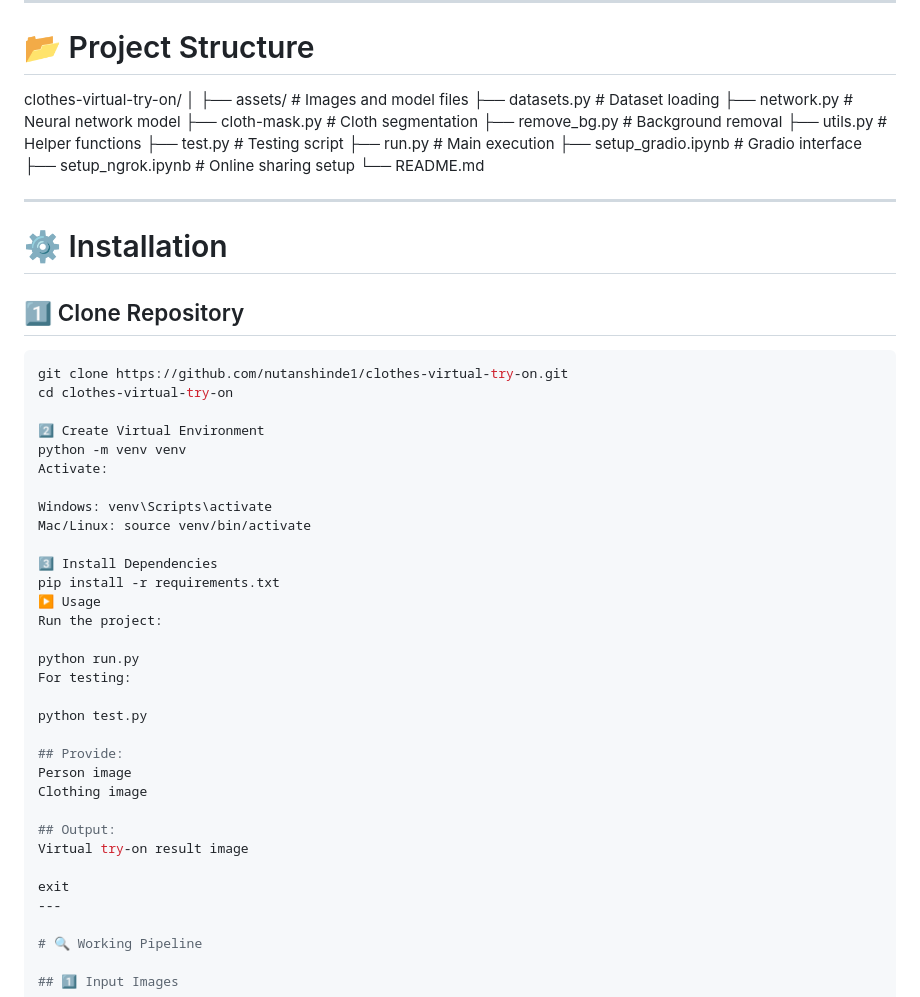
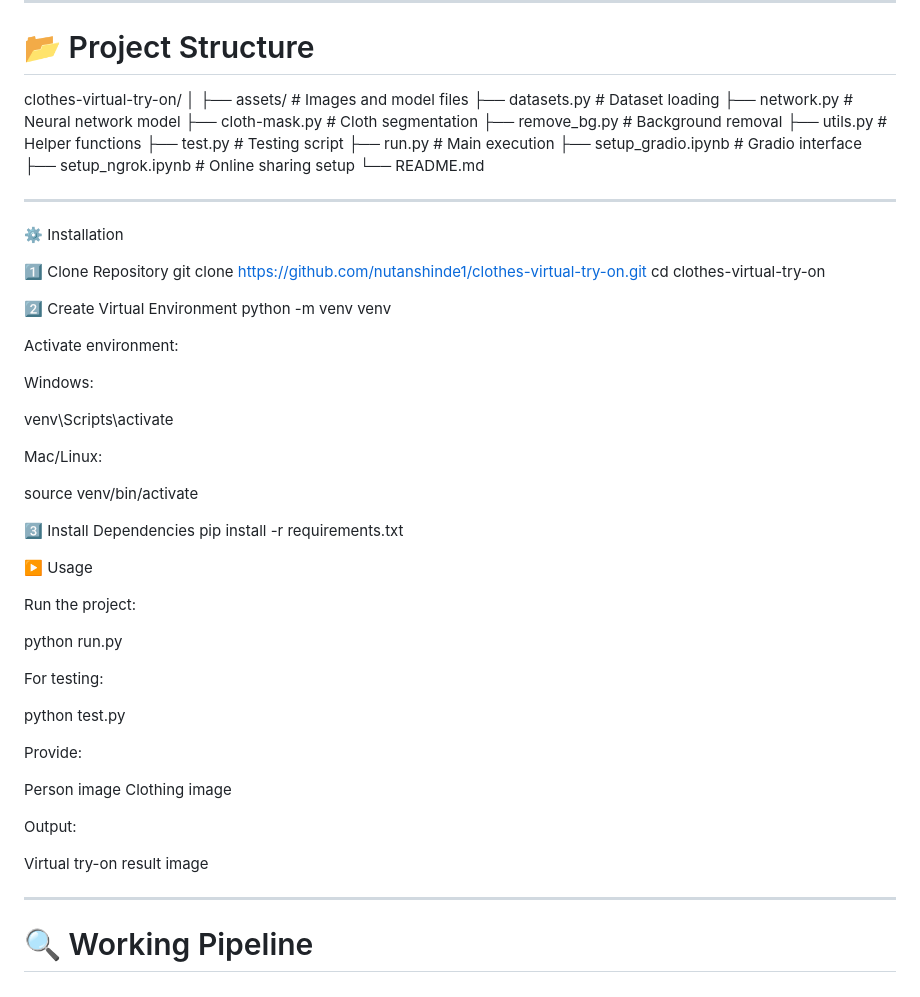
Before and after one commit to nutanshinde1/clothes-virtual-try-on-main, a Markdown page: README.md, the part around the change. Drawn GitHub-style.

````diff
--- a/README.md
+++ b/README.md
@@ -77,53 +77,65 @@ to digitally fit garments onto a person’s photo.
 
 clothes-virtual-try-on/
 │
-├── assets/ # Images and model files
-├── datasets.py # Dataset loading
-├── network.py # Neural network model
-├── cloth-mask.py # Cloth segmentation
-├── remove_bg.py # Background removal
-├── utils.py # Helper functions
-├── test.py # Testing script
-├── run.py # Main execution
-├── setup_gradio.ipynb # Gradio interface
-├── setup_ngrok.ipynb # Online sharing setup
+├── assets/               # Images and model files
+├── datasets.py           # Dataset loading
+├── network.py            # Neural network model
+├── cloth-mask.py         # Cloth segmentation
+├── remove_bg.py          # Background removal
+├── utils.py              # Helper functions
+├── test.py               # Testing script
+├── run.py                # Main execution
+├── setup_gradio.ipynb    # Gradio interface
+├── setup_ngrok.ipynb     # Online sharing setup
 └── README.md
+
 
 
 ---
 
-# ⚙️ Installation
+⚙️ Installation
 
-## 1️⃣ Clone Repository
-```bash
+1️⃣ Clone Repository
 git clone https://github.com/nutanshinde1/clothes-virtual-try-on.git
 cd clothes-virtual-try-on
 
 2️⃣ Create Virtual Environment
 python -m venv venv
-Activate:
 
-Windows: venv\Scripts\activate
-Mac/Linux: source venv/bin/activate
+
+Activate environment:
+
+Windows:
+
+venv\Scripts\activate
+
+
+Mac/Linux:
+
+source venv/bin/activate
 
 3️⃣ Install Dependencies
 pip install -r requirements.txt
+
 ▶️ Usage
+
 Run the project:
 
 python run.py
+
 For testing:
 
 python test.py
 
-## Provide:
+Provide:
+
 Person image
 Clothing image
 
-## Output:
+Output:
+
 Virtual try-on result image
 
-exit
 ---
 
 # 🔍 Working Pipeline
````
